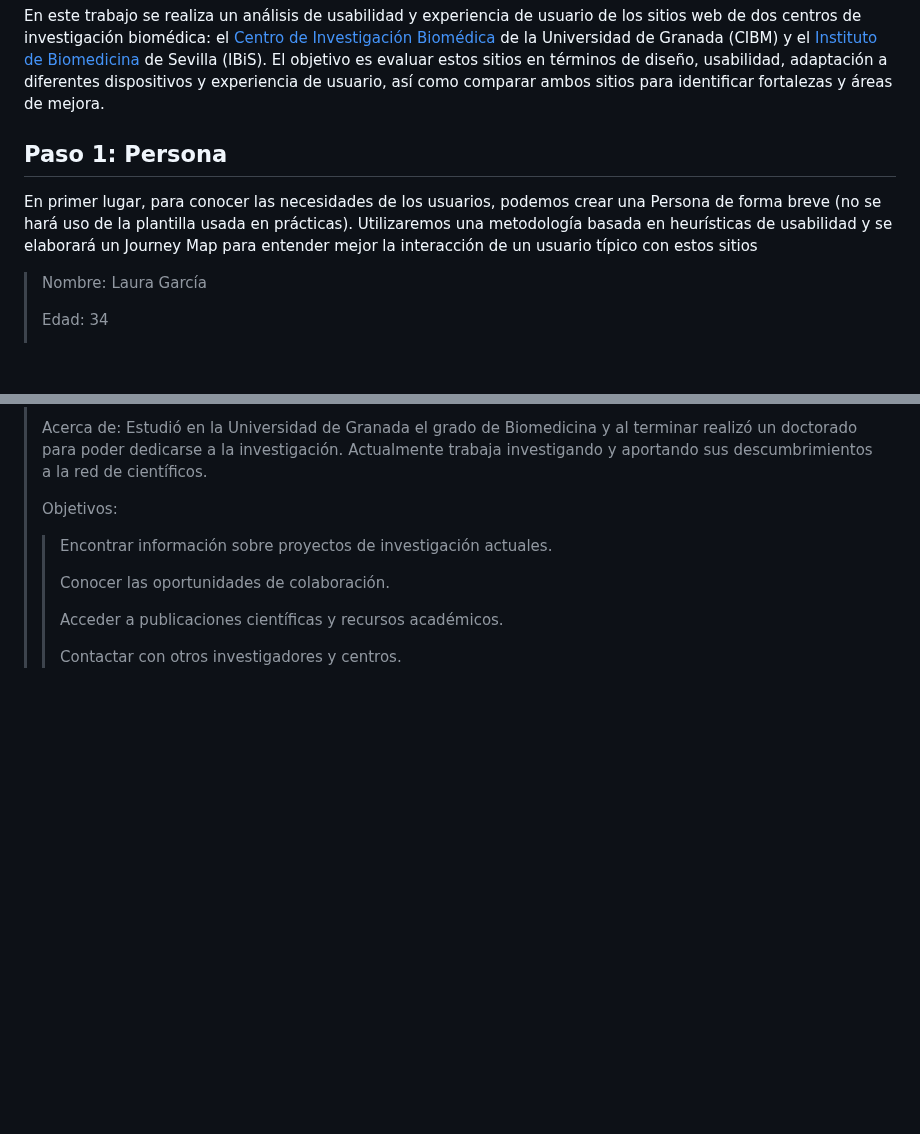
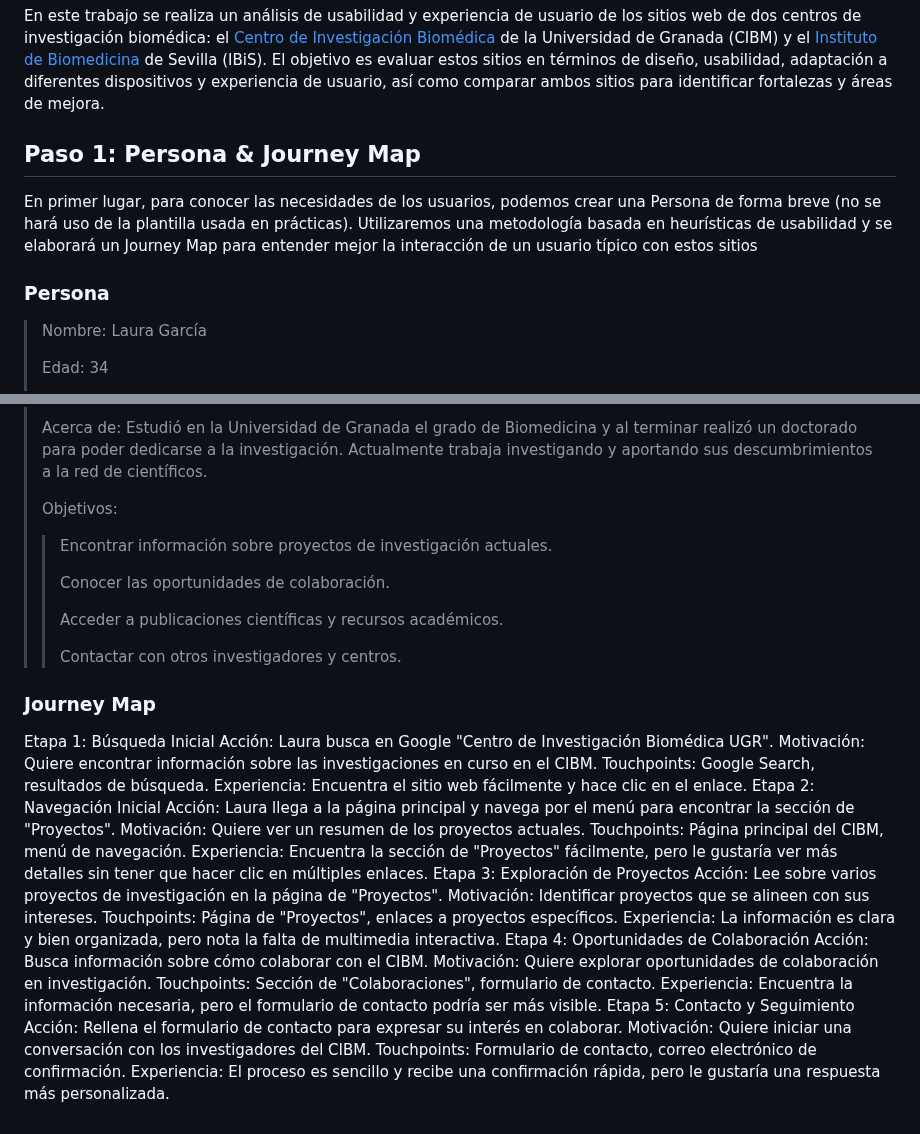
Before and after one commit to carmenxufdz/DIU, a Markdown page: README.md, 2 parts joined by grey strips. Rendered like a GitHub page; blank space fills up the shorter version.

```diff
--- a/README.md
+++ b/README.md
@@ -61,8 +61,10 @@ He disfrutado bastante de todo lo aprendido en la asignatura, pienso que la ment
 ## Introdución
 En este trabajo se realiza un análisis de usabilidad y experiencia de usuario de los sitios web de dos centros de investigación biomédica: el [Centro de Investigación Biomédica](https://cibm.ugr.es/) de la Universidad de Granada (CIBM) y el [Instituto de Biomedicina](https://www.ibis-sevilla.es/es/) de Sevilla (IBiS). El objetivo es evaluar estos sitios en términos de diseño, usabilidad, adaptación a diferentes dispositivos y experiencia de usuario, así como comparar ambos sitios para identificar fortalezas y áreas de mejora.
 
-## Paso 1: Persona
+## Paso 1: Persona & Journey Map
 En primer lugar, para conocer las necesidades de los usuarios, podemos crear una Persona de forma breve (no se hará uso de la plantilla usada en prácticas). Utilizaremos una metodología basada en heurísticas de usabilidad y se elaborará un Journey Map para entender mejor la interacción de un usuario típico con estos sitios
+
+### Persona
 > Nombre: Laura García
 >
 > Edad: 34
@@ -85,3 +87,30 @@ En primer lugar, para conocer las necesidades de los usuarios, podemos crear una
 >> Acceder a publicaciones científicas y recursos académicos.
 >>
 >> Contactar con otros investigadores y centros.
+
+### Journey Map
+Etapa 1: Búsqueda Inicial
+Acción: Laura busca en Google "Centro de Investigación Biomédica UGR".
+Motivación: Quiere encontrar información sobre las investigaciones en curso en el CIBM.
+Touchpoints: Google Search, resultados de búsqueda.
+Experiencia: Encuentra el sitio web fácilmente y hace clic en el enlace.
+Etapa 2: Navegación Inicial
+Acción: Laura llega a la página principal y navega por el menú para encontrar la sección de "Proyectos".
+Motivación: Quiere ver un resumen de los proyectos actuales.
+Touchpoints: Página principal del CIBM, menú de navegación.
+Experiencia: Encuentra la sección de "Proyectos" fácilmente, pero le gustaría ver más detalles sin tener que hacer clic en múltiples enlaces.
+Etapa 3: Exploración de Proyectos
+Acción: Lee sobre varios proyectos de investigación en la página de "Proyectos".
+Motivación: Identificar proyectos que se alineen con sus intereses.
+Touchpoints: Página de "Proyectos", enlaces a proyectos específicos.
+Experiencia: La información es clara y bien organizada, pero nota la falta de multimedia interactiva.
+Etapa 4: Oportunidades de Colaboración
+Acción: Busca información sobre cómo colaborar con el CIBM.
+Motivación: Quiere explorar oportunidades de colaboración en investigación.
+Touchpoints: Sección de "Colaboraciones", formulario de contacto.
+Experiencia: Encuentra la información necesaria, pero el formulario de contacto podría ser más visible.
+Etapa 5: Contacto y Seguimiento
+Acción: Rellena el formulario de contacto para expresar su interés en colaborar.
+Motivación: Quiere iniciar una conversación con los investigadores del CIBM.
+Touchpoints: Formulario de contacto, correo electrónico de confirmación.
+Experiencia: El proceso es sencillo y recibe una confirmación rápida, pero le gustaría una respuesta más personalizada.
```
